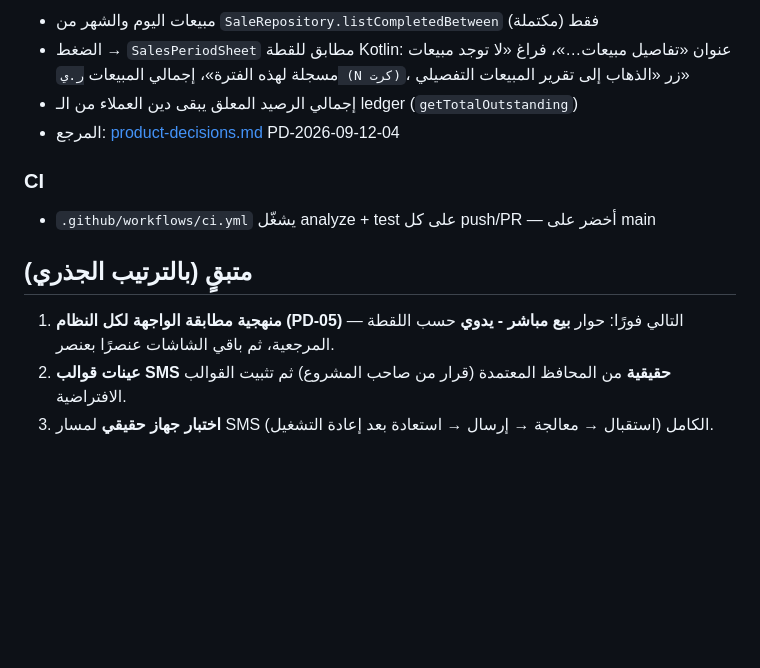
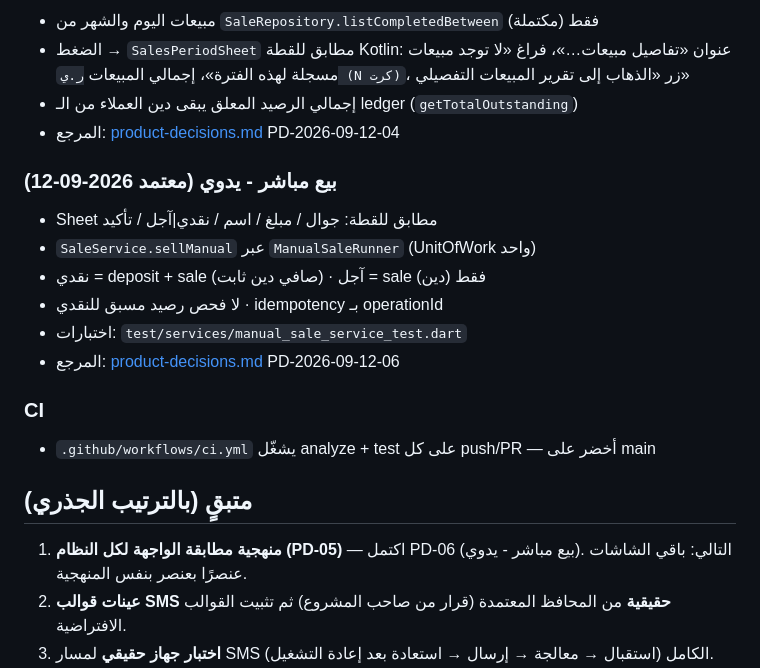
Before and after one commit to KAYANSTOR/Krotak-Pro, a Markdown page: docs/progress.md, the part around the change. Drawn GitHub-style; blank space fills up the shorter version.

Commit message:
docs: mark PD-06 manual direct sale complete in progress

```diff
--- a/docs/progress.md
+++ b/docs/progress.md
@@ -61,12 +61,20 @@ flutter test           → يمر في CI
 - إجمالي الرصيد المعلق يبقى دين العملاء من الـ ledger (`getTotalOutstanding`)
 - المرجع: [product-decisions.md](product-decisions.md) PD-2026-09-12-04
 
+### بيع مباشر - يدوي (معتمد 2026-09-12)
+- Sheet مطابق للقطة: جوال / مبلغ / اسم / نقدي|آجل / تأكيد
+- `SaleService.sellManual` عبر `ManualSaleRunner` (UnitOfWork واحد)
+- نقدي = deposit + sale (صافي دين ثابت) · آجل = sale فقط (دين)
+- لا فحص رصيد مسبق للنقدي · idempotency بـ operationId
+- اختبارات: `test/services/manual_sale_service_test.dart`
+- المرجع: [product-decisions.md](product-decisions.md) PD-2026-09-12-06
+
 ### CI
 - `.github/workflows/ci.yml` يشغّل analyze + test على كل push/PR — أخضر على main
 
 ## متبقٍ (بالترتيب الجذري)
 
-1. **منهجية مطابقة الواجهة لكل النظام (PD-05)** — التالي فورًا: حوار **بيع مباشر - يدوي** حسب اللقطة المرجعية، ثم باقي الشاشات عنصرًا بعنصر.
+1. **منهجية مطابقة الواجهة لكل النظام (PD-05)** — اكتمل PD-06 (بيع مباشر - يدوي). التالي: باقي الشاشات عنصرًا بعنصر بنفس المنهجية.
 2. **عينات قوالب SMS حقيقية** من المحافظ المعتمدة (قرار من صاحب المشروع) ثم تثبيت القوالب الافتراضية.
 3. **اختبار جهاز حقيقي** لمسار SMS الكامل (استقبال → معالجة → إرسال → استعادة بعد إعادة التشغيل).
 4. **الترخيص الحقيقي** (Backend / مفتاح / offline grace) بدل المحلي فقط.
```
